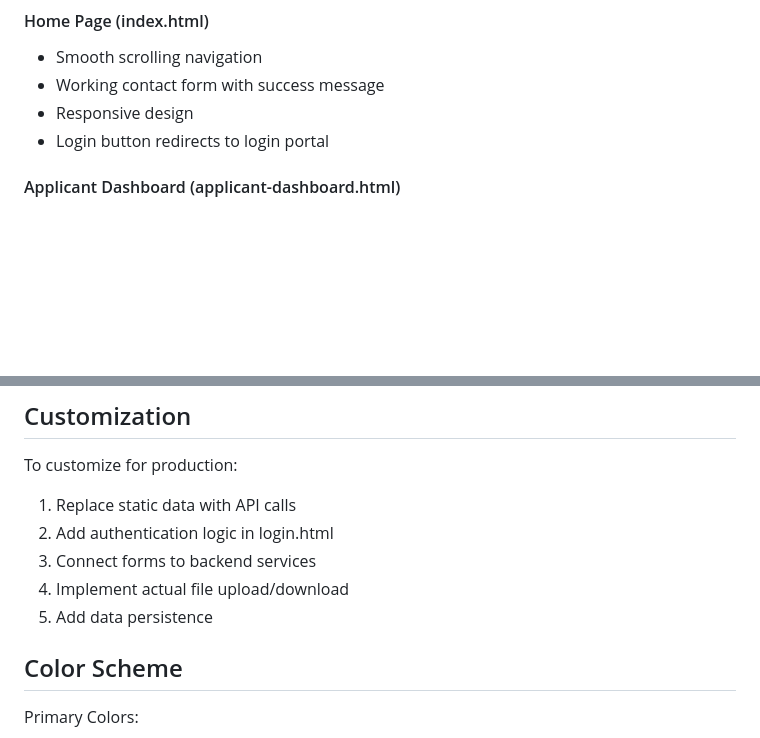
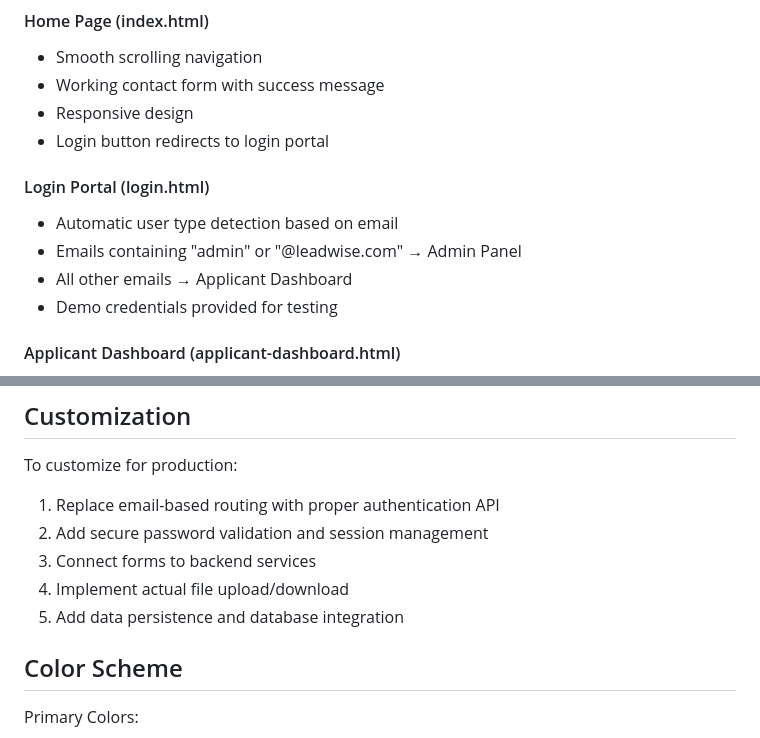
Before and after one commit to AJDC6534/LeadwisePrototype, a Markdown page: README.md, 2 parts joined by grey strips. GitHub-like rendering; blank space fills up the shorter version.

```diff
--- a/README.md
+++ b/README.md
@@ -58,6 +61,12 @@ index.html (Public Website - START HERE)
 - Working contact form with success message
 - Responsive design
 - Login button redirects to login portal
+
+#### Login Portal (login.html)
+- Automatic user type detection based on email
+- Emails containing "admin" or "@leadwise.com" → Admin Panel
+- All other emails → Applicant Dashboard
+- Demo credentials provided for testing
 
 #### Applicant Dashboard (applicant-dashboard.html)
 - Real-time statistics display
@@ -119,11 +135,11 @@ Works best in modern browsers:
 ## Customization
 
 To customize for production:
-1. Replace static data with API calls
-2. Add authentication logic in login.html
+1. Replace email-based routing with proper authentication API
+2. Add secure password validation and session management
 3. Connect forms to backend services
 4. Implement actual file upload/download
-5. Add data persistence
+5. Add data persistence and database integration
 
 ## Color Scheme
 
```
Also changed, not shown: other parts of README.md (+15 -5 lines).
